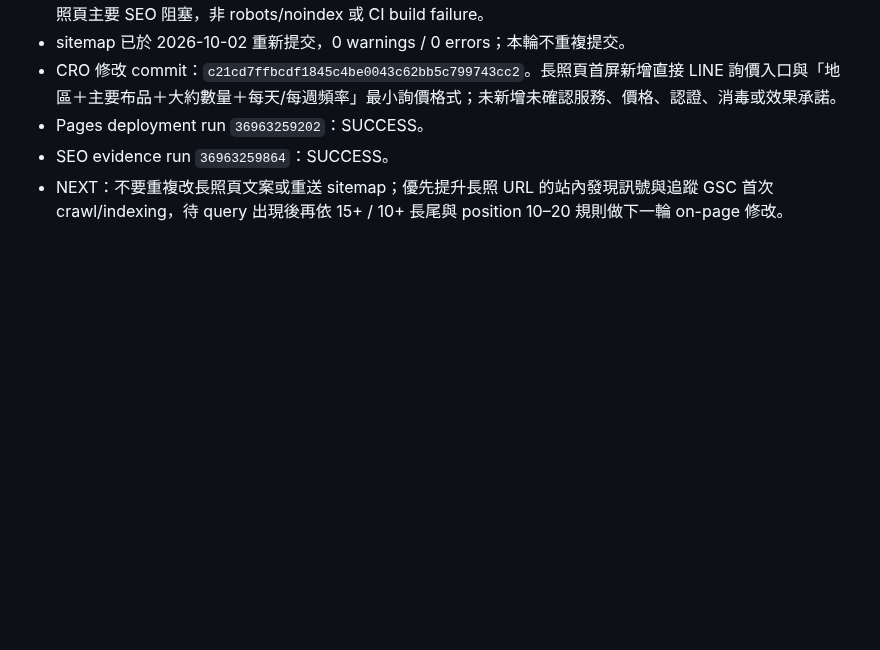
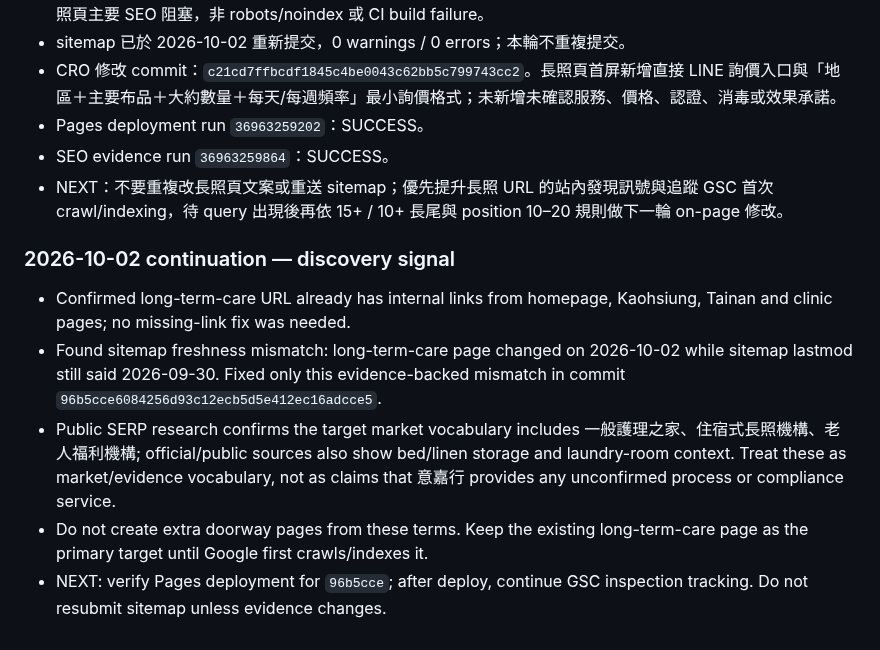
Before and after one commit to dsf430-stack/myfirstproject, a Markdown page: PROJECT_STATUS.md, the part around the change. Rendered like a GitHub page; blank space fills up the shorter version.

Commit message:
chore: record long-term care discovery fix

```diff
--- a/PROJECT_STATUS.md
+++ b/PROJECT_STATUS.md
@@ -69,3 +69,11 @@
 - Pages deployment run `36963259202`：SUCCESS。
 - SEO evidence run `36963259864`：SUCCESS。
 - NEXT：不要重複改長照頁文案或重送 sitemap；優先提升長照 URL 的站內發現訊號與追蹤 GSC 首次 crawl/indexing，待 query 出現後再依 15+ / 10+ 長尾與 position 10–20 規則做下一輪 on-page 修改。
+
+### 2026-10-02 continuation — discovery signal
+
+- Confirmed long-term-care URL already has internal links from homepage, Kaohsiung, Tainan and clinic pages; no missing-link fix was needed.
+- Found sitemap freshness mismatch: long-term-care page changed on 2026-10-02 while sitemap lastmod still said 2026-09-30. Fixed only this evidence-backed mismatch in commit `96b5cce6084256d93c12ecb5d5e412ec16adcce5`.
+- Public SERP research confirms the target market vocabulary includes 一般護理之家、住宿式長照機構、老人福利機構; official/public sources also show bed/linen storage and laundry-room context. Treat these as market/evidence vocabulary, not as claims that 意嘉行 provides any unconfirmed process or compliance service.
+- Do not create extra doorway pages from these terms. Keep the existing long-term-care page as the primary target until Google first crawls/indexes it.
+- NEXT: verify Pages deployment for `96b5cce`; after deploy, continue GSC inspection tracking. Do not resubmit sitemap unless evidence changes.
```
